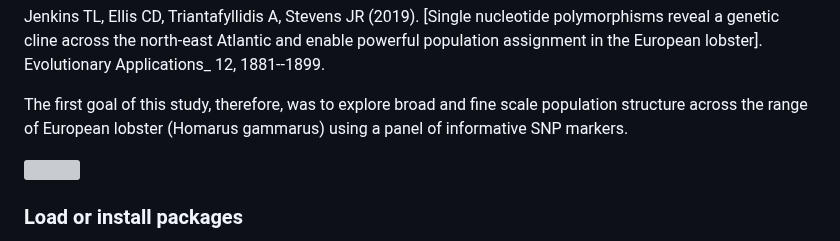
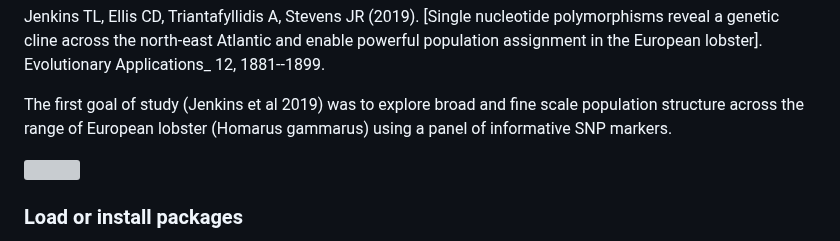
Before and after one commit to bioinfo-arctic/FSK2053, a Markdown page: Spring_2023/scripts/FSK_2053_pop_defferntiation_09523.md, the part around the change. Drawn GitHub-style; grey boxes are pictures that could not be loaded.

```diff
--- a/Spring_2023/scripts/FSK_2053_pop_defferntiation_09523.md
+++ b/Spring_2023/scripts/FSK_2053_pop_defferntiation_09523.md
@@ -20,7 +20,7 @@ nucleotide polymorphisms reveal a genetic cline across the north‐east
 Atlantic and enable powerful population assignment in the European
 lobster\]. Evolutionary Applications\_ 12, 1881--1899.
 
-The first goal of this study, therefore, was to explore broad and fine scale population structure across the range of European lobster (Homarus gammarus) using a panel of informative SNP markers.
+The first goal of study (Jenkins et al 2019) was to explore broad and fine scale population structure across the range of European lobster (Homarus gammarus) using a panel of informative SNP markers.
 
 
 ![](https://raw.githubusercontent.com/shri1984/study-images/main/eva12849-fig-0001.webp?token=GHSAT0AAAAAACCFFFMC5BXZ3TZGLXDMSUI2ZCZ7ECA)
```
